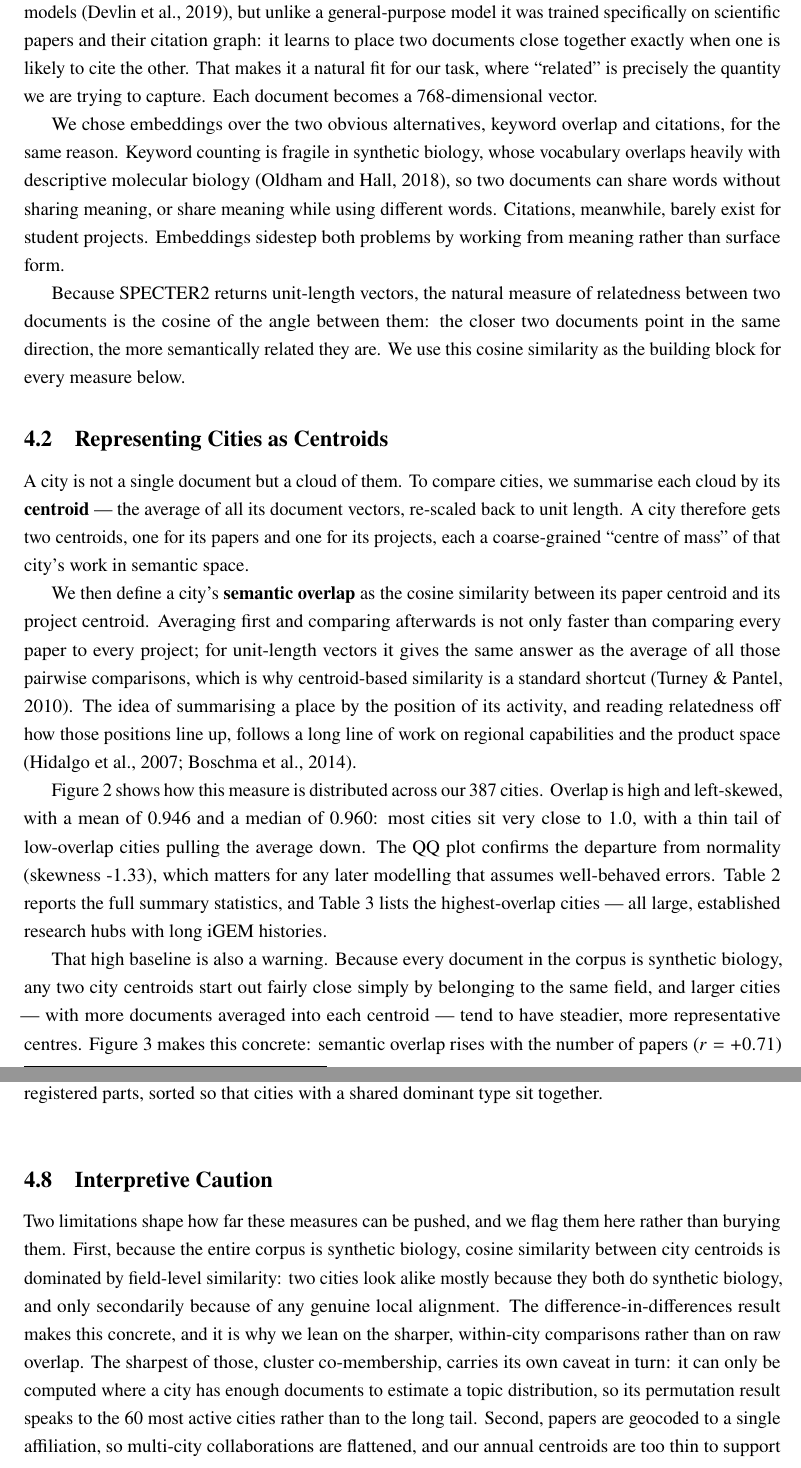
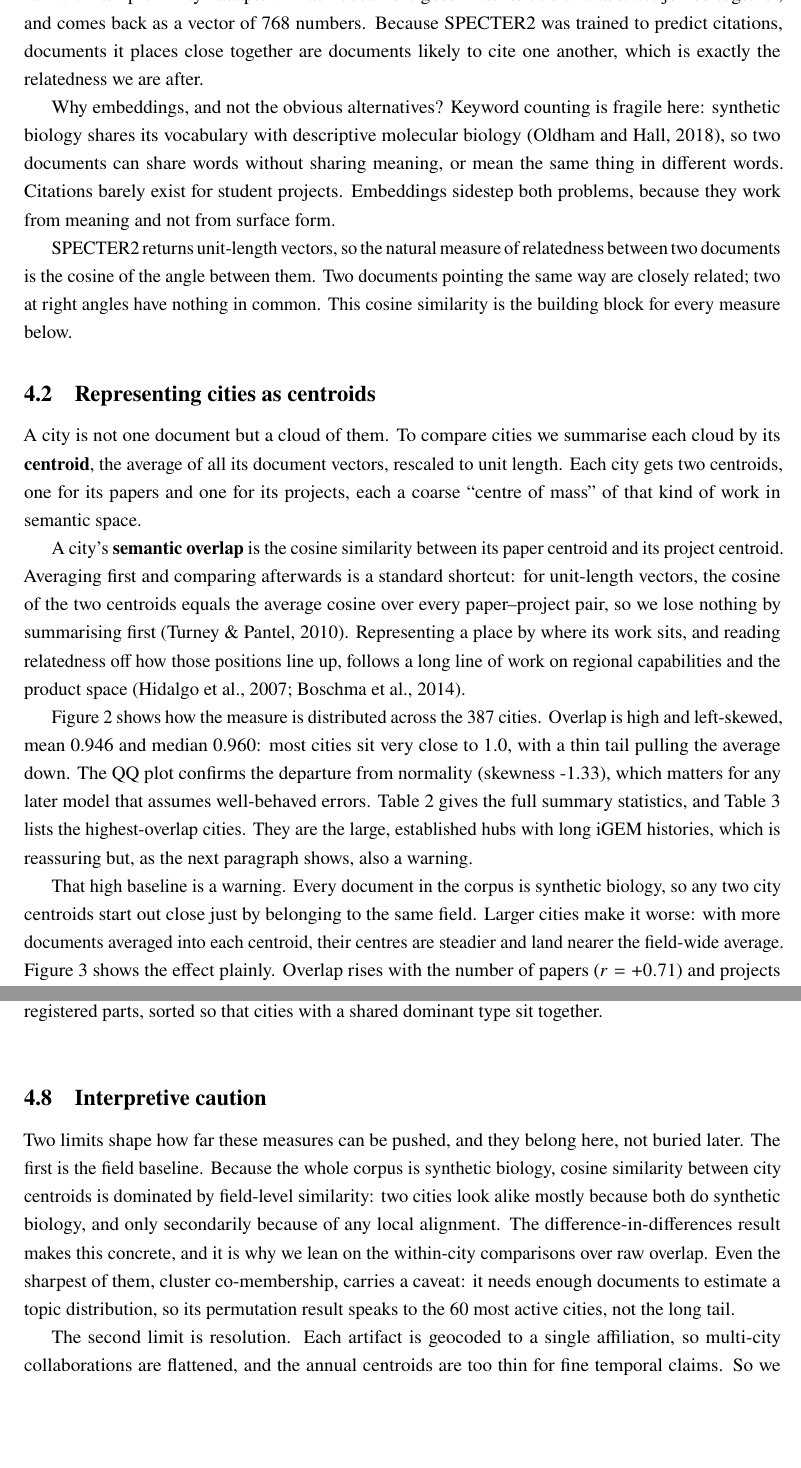
Before and after one commit to Zer0Juice/synbiomap, a LaTeX document (manuscript/rough_draft.tex): two parts of pages 13 and 20 of 25, joined at a grey line, cut at the place of the change, the shorter picture padded with empty space. Compiled offline with pdfLaTeX.

Commit message:
Overhaul Methods to writing rules (para 73-102)
Rewrite the Methods prose to WRITING-RULES and add missing pipeline beats. Sentence-case all subsection headings; strip spaced em-dashes; break rule-of-three triples; trim the SPECTER2 duplication with Background; add the UMAP dimensionality-reduction and cluster-labelling steps; split the permutation-test, local-alignment, temporal, and interpretive-caution paragraphs by message. Stat macros, figures, and tables untouched.

Inline manual cites (Turney & Pantel 2010, McInnes et al. 2018, Campello et al. 2013, Good 2005, Cameron & Miller 2015, Angrist & Pischke 2009, Granger 1969) are not in references.bib and should be added.

Co-Authored-By: Claude Opus 4.8 <noreply@anthropic.com>

```diff
--- a/manuscript/rough_draft.tex
+++ b/manuscript/rough_draft.tex
@@ -703,54 +701,51 @@ Institute and the successor to the original SPECTER
-\citep{cohanDocumentlevelRepresentation2020}.\footnote{SPECTER2 model and
-``proximity'' adapter: \url{https://huggingface.co/allenai/specter2}.} SPECTER
-belongs to the BERT family of language models \citep{devlinBERTPretrainingDeep2019},
-but unlike a general-purpose model it was trained specifically on scientific
-papers and their citation graph: it learns to place two documents close together
-exactly when one is likely to cite the other. That makes it a natural fit for
-our task, where ``related'' is precisely the quantity we are trying to capture.
-Each document becomes a 768-dimensional vector.
+We generate the points with SPECTER2, the scientific-text model introduced in the
+Background, run with its ``proximity'' adapter.\footnote{Model and adapter:
+\url{https://huggingface.co/allenai/specter2}.} Each document goes in as its title
+and abstract joined together, and comes back as a vector of 768 numbers. Because
+SPECTER2 was trained to predict citations, documents it places close together are
+documents likely to cite one another, which is exactly the relatedness we are
+after.
 
-We chose embeddings over the two obvious alternatives, keyword overlap and
-citations, for the same reason. Keyword counting is fragile in synthetic
-biology, whose vocabulary overlaps heavily with descriptive molecular biology
-\citep{oldhamSyntheticBiologyMapping2018}, so two documents can share words
-without sharing meaning, or share meaning while using different words. Citations,
-meanwhile, barely exist for student projects. Embeddings sidestep both problems
-by working from meaning rather than surface form.
+Why embeddings, and not the obvious alternatives? Keyword counting is fragile
+here: synthetic biology shares its vocabulary with descriptive molecular biology
+\citep{oldhamSyntheticBiologyMapping2018}, so two documents can share words without
+sharing meaning, or mean the same thing in different words. Citations barely exist
+for student projects. Embeddings sidestep both problems, because they work from
+meaning and not from surface form.
 
-Because SPECTER2 returns unit-length vectors, the natural measure of relatedness
-between two documents is the cosine of the angle between them: the closer two
-documents point in the same direction, the more semantically related they are.
-We use this cosine similarity as the building block for every measure below.
+SPECTER2 returns unit-length vectors, so the natural measure of relatedness between
+two documents is the cosine of the angle between them. Two documents pointing the
+same way are closely related; two at right angles have nothing in common. This
+cosine similarity is the building block for every measure below.
 
 % ------------------------------------------------------------
-\subsection{Representing Cities as Centroids}
+\subsection{Representing cities as centroids}
 % ------------------------------------------------------------
 
-A city is not a single document but a cloud of them. To compare cities, we
-summarise each cloud by its \textbf{centroid} --- the average of all its
-document vectors, re-scaled back to unit length. A city therefore gets two
-centroids, one for its papers and one for its projects, each a coarse-grained
-``centre of mass'' of that city's work in semantic space.
+A city is not one document but a cloud of them. To compare cities we summarise
+each cloud by its \textbf{centroid}, the average of all its document vectors,
+rescaled to unit length. Each city gets two centroids, one for its papers and one
+for its projects, each a coarse ``centre of mass'' of that kind of work in
+semantic space.
 
-We then define a city's \textbf{semantic overlap} as the cosine similarity
-between its paper centroid and its project centroid. Averaging first and
-comparing afterwards is not only faster than comparing every paper to every
-project; for unit-length vectors it gives the same answer as the average of all
-those pairwise comparisons, which is why centroid-based similarity is a standard
-shortcut (Turney \& Pantel, 2010). The idea of summarising a place by the
-position of its activity, and reading relatedness off how those positions line
-up, follows a long line of work on regional capabilities and the product space
+A city's \textbf{semantic overlap} is the cosine similarity between its paper
+centroid and its project centroid. Averaging first and comparing afterwards is a
+standard shortcut: for unit-length vectors, the cosine of the two centroids equals
+the average cosine over every paper--project pair, so we lose nothing by
+summarising first (Turney \& Pantel, 2010). Representing a place by where its work
+sits, and reading relatedness off how those positions line up, follows a long line
+of work on regional capabilities and the product space
 \citep{hidalgoProductSpaceConditions2007, boschmaScientificKnowledgeDynamics2014}.
 
-Figure~\ref{fig:overlap} shows how this measure is distributed across our
-\statNCitiesAnalyzed{} cities. Overlap is high and left-skewed, with a mean of
-\statOverlapMean{} and a median of \statOverlapMedian{}: most cities sit very
-close to 1.0, with a thin tail of low-overlap cities pulling the average down.
-The QQ plot confirms the departure from normality (skewness
-\statOverlapSkew{}), which matters for any later modelling that assumes
-well-behaved errors. Table~\ref{tab:summary} reports the full summary
-statistics, and Table~\ref{tab:top15} lists the highest-overlap cities --- all
-large, established research hubs with long iGEM histories.
+Figure~\ref{fig:overlap} shows how the measure is distributed across the
+\statNCitiesAnalyzed{} cities. Overlap is high and left-skewed, mean
+\statOverlapMean{} and median \statOverlapMedian{}: most cities sit very close to
+1.0, with a thin tail pulling the average down. The QQ plot confirms the departure
+from normality (skewness \statOverlapSkew{}), which matters for any later model
+that assumes well-behaved errors. Table~\ref{tab:summary} gives the full summary
+statistics, and Table~\ref{tab:top15} lists the highest-overlap cities. They are
+the large, established hubs with long iGEM histories, which is reassuring but, as
+the next paragraph shows, also a warning.
 
 \begin{figure}[htbp]
   \centering
@@ -766,9 +761,9 @@ large, established research hubs with long iGEM histories.
 
 \input{generated/tables/top15_cities.tex}
 
-That high baseline is also a warning. Because every document in the corpus is
-synthetic biology, any two city centroids start out fairly close simply by
-belonging to the same field, and larger cities --- with more documents averaged
-into each centroid --- tend to have steadier, more representative centres.
-Figure~\ref{fig:size} makes this concrete: semantic overlap rises with the
-number of papers ($r = \statSizePapersR{}$) and projects
+That high baseline is a warning. Every document in the corpus is synthetic
+biology, so any two city centroids start out close just by belonging to the same
+field. Larger cities make it worse: with more documents averaged into each
+centroid, their centres are steadier and land nearer the field-wide average.
+Figure~\ref{fig:size} shows the effect plainly. Overlap rises with the number of
+papers ($r = \statSizePapersR{}$) and projects ($r = \statSizeProjectsR{}$) a city
@@ -1011,19 +1005,22 @@ part-type fingerprints of the most active cities.
 \end{figure}
 
 % ------------------------------------------------------------
-\subsection{Interpretive Caution}
+\subsection{Interpretive caution}
 % ------------------------------------------------------------
 
-Two limitations shape how far these measures can be pushed, and we flag them here
-rather than burying them. First, because the entire corpus is synthetic biology,
-cosine similarity between city centroids is dominated by field-level similarity:
-two cities look alike mostly because they both do synthetic biology, and only
-secondarily because of any genuine local alignment. The difference-in-differences
-result makes this concrete, and it is why we lean on the sharper, within-city
-comparisons rather than on raw overlap. The sharpest of those, cluster
-co-membership, carries its own caveat in turn: it can only be computed where a city
-has enough documents to estimate a topic distribution, so its permutation result
-speaks to the \statClusterNCitiesDense{} most active cities rather than to the long
-tail. Second, papers are geocoded to a single
-affiliation, so multi-city collaborations are flattened, and our annual centroids
-are too thin to support fine temporal claims. Accordingly we frame every result
+Two limits shape how far these measures can be pushed, and they belong here, not
+buried later. The first is the field baseline. Because the whole corpus is
+synthetic biology, cosine similarity between city centroids is dominated by
+field-level similarity: two cities look alike mostly because both do synthetic
+biology, and only secondarily because of any local alignment. The
+difference-in-differences result makes this concrete, and it is why we lean on the
+within-city comparisons over raw overlap. Even the sharpest of them, cluster
+co-membership, carries a caveat: it needs enough documents to estimate a topic
+distribution, so its permutation result speaks to the \statClusterNCitiesDense{}
+most active cities, not the long tail.
+
+The second limit is resolution. Each artifact is geocoded to a single affiliation,
+so multi-city collaborations are flattened, and the annual centroids are too thin
+for fine temporal claims. So we frame every result here as semantic relatedness and
+plausible co-location, and leave claims of causal knowledge flow to future work
+with finer, author- and mentor-level data.
```
Also changed, not shown: manuscript/rough_draft.tex (198 more changed lines).
